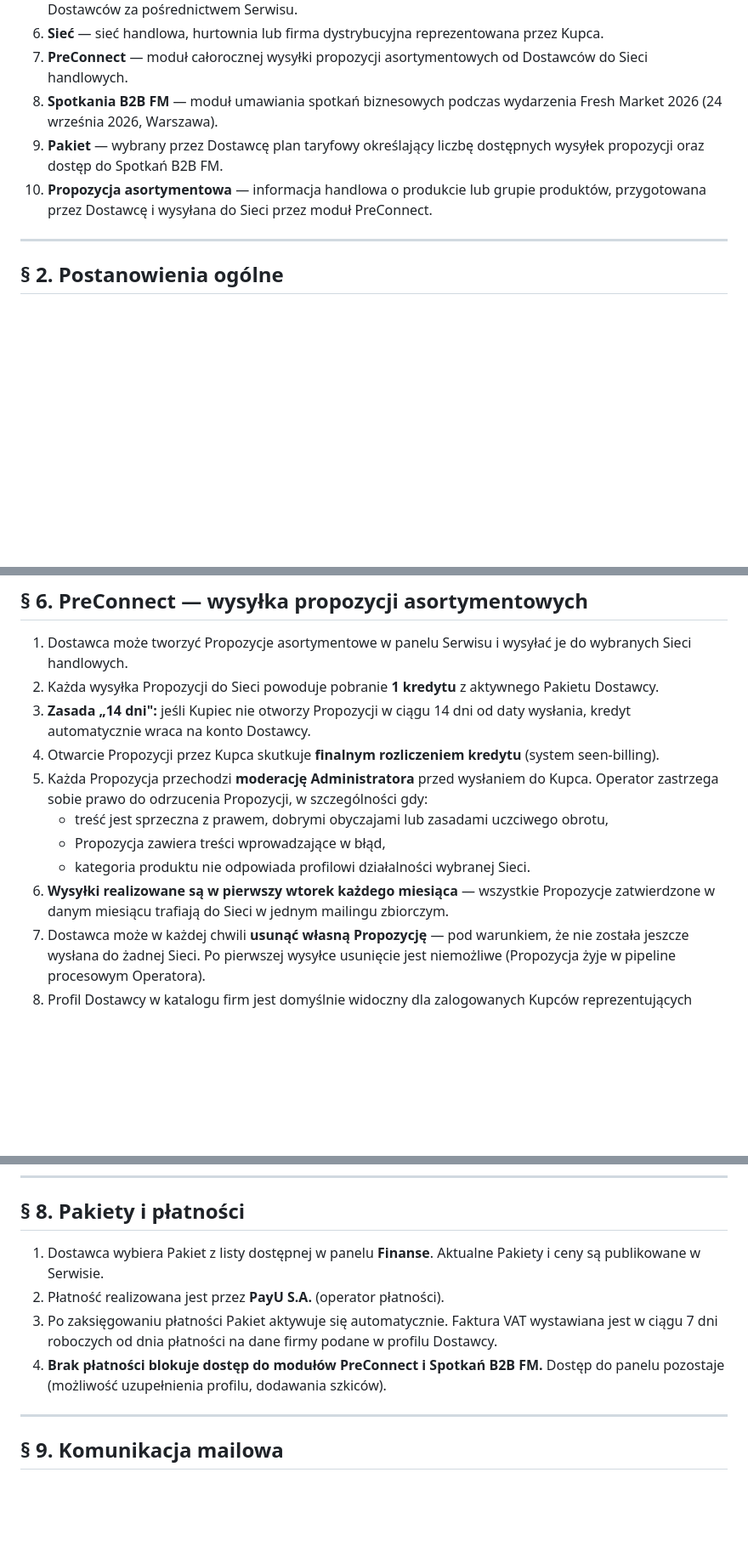
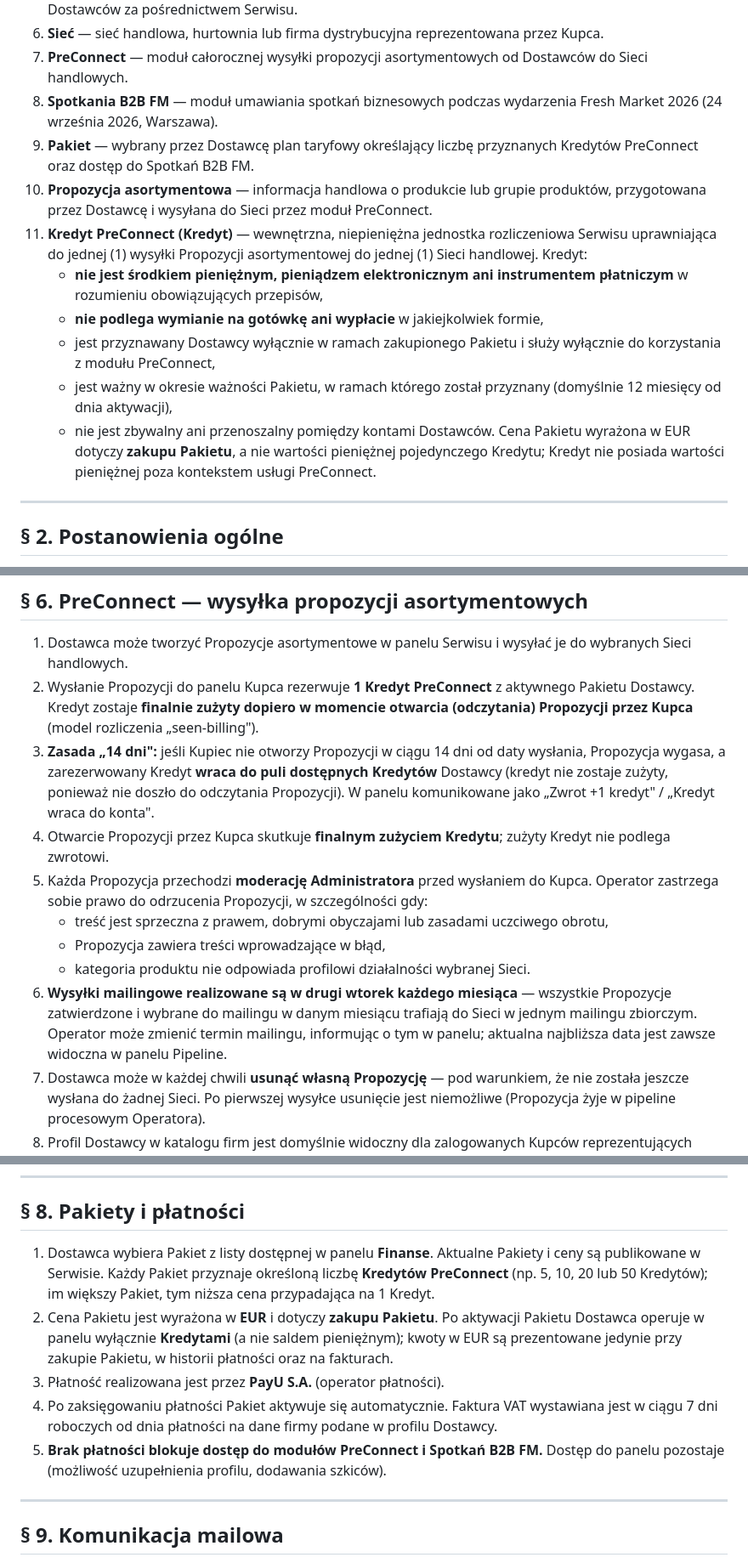
Before and after one commit to artursilvicola/freshmarket-app, a Markdown page: docs/legal/REGULAMIN.md, 3 parts joined by grey strips. Shown at 85% size. GitHub-like rendering; blank space fills up the shorter version.

Commit message:
docs(legal): Etap 4 — definicja Kredytu PreConnect w regulaminie (v1.1)
Docs-only (regulamin). Domyka billing Etap 4 z PRECONNECT_CREDITS_PLAN.md.
Zero zmian kodu/DB/PayU.

Zmiany w REGULAMIN.md (wersja 1.0 -> 1.1, obowiazuje od 2026-06-03):
- §1.11 NOWA definicja "Kredyt PreConnect": niepieniezna jednostka
  rozliczeniowa = 1 wysylka do 1 sieci; NIE jest srodkiem pienieznym/pieniadzem
  elektronicznym/instrumentem platniczym; NIE podlega wymianie na gotowke ani
  wyplacie; wazny w okresie Pakietu (12 mc); niezbywalny.
- §1.9 Pakiet: "liczba dostepnych wyslyek" -> "liczba przyznanych Kredytow".
- §6.2-6.4 doprecyzowanie seen-billing: Kredyt rezerwowany przy wysylce,
  finalnie zuzyty dopiero przy ODCZYCIE przez Kupca; brak odczytu w 14 dni ->
  Kredyt wraca do puli (nie zostal zuzyty).
- §6.6 termin mailingu: "pierwszy wtorek" -> "DRUGI wtorek miesiaca"
  (zgodnie z decyzja produktowa + nextMailingDate w kodzie). Naprawia realna
  niespojnosc regulamin <-> aplikacja.
- §8.1-8.2 relacja Pakiet/EUR/Kredyty: cena w EUR = zakup Pakietu; po
  aktywacji dostawca operuje Kredytami, EUR tylko przy zakupie/platnosci/fakturze.
- naglowek: wersja 1.1 + changelog.

Push do review, bez merge.

Co-Authored-By: Claude Opus 4.8 <noreply@anthropic.com>

```diff
--- a/docs/legal/REGULAMIN.md
+++ b/docs/legal/REGULAMIN.md
@@ -17,8 +19,15 @@ W regulaminie używamy następujących pojęć:
 6. **Sieć** — sieć handlowa, hurtownia lub firma dystrybucyjna reprezentowana przez Kupca.
 7. **PreConnect** — moduł całorocznej wysyłki propozycji asortymentowych od Dostawców do Sieci handlowych.
 8. **Spotkania B2B FM** — moduł umawiania spotkań biznesowych podczas wydarzenia Fresh Market 2026 (24 września 2026, Warszawa).
-9. **Pakiet** — wybrany przez Dostawcę plan taryfowy określający liczbę dostępnych wysyłek propozycji oraz dostęp do Spotkań B2B FM.
+9. **Pakiet** — wybrany przez Dostawcę plan taryfowy określający liczbę przyznanych Kredytów PreConnect oraz dostęp do Spotkań B2B FM.
 10. **Propozycja asortymentowa** — informacja handlowa o produkcie lub grupie produktów, przygotowana przez Dostawcę i wysyłana do Sieci przez moduł PreConnect.
+11. **Kredyt PreConnect (Kredyt)** — wewnętrzna, niepieniężna jednostka rozliczeniowa Serwisu uprawniająca do jednej (1) wysyłki Propozycji asortymentowej do jednej (1) Sieci handlowej. Kredyt:
+    - **nie jest środkiem pieniężnym, pieniądzem elektronicznym ani instrumentem płatniczym** w rozumieniu obowiązujących przepisów,
+    - **nie podlega wymianie na gotówkę ani wypłacie** w jakiejkolwiek formie,
+    - jest przyznawany Dostawcy wyłącznie w ramach zakupionego Pakietu i służy wyłącznie do korzystania z modułu PreConnect,
+    - jest ważny w okresie ważności Pakietu, w ramach którego został przyznany (domyślnie 12 miesięcy od dnia aktywacji),
+    - nie jest zbywalny ani przenoszalny pomiędzy kontami Dostawców.
+    Cena Pakietu wyrażona w EUR dotyczy **zakupu Pakietu**, a nie wartości pieniężnej pojedynczego Kredytu; Kredyt nie posiada wartości pieniężnej poza kontekstem usługi PreConnect.
 
 ---
 
@@ -69,14 +78,14 @@ Do korzystania z Serwisu wymagane jest:
 ## § 6. PreConnect — wysyłka propozycji asortymentowych
 
 1. Dostawca może tworzyć Propozycje asortymentowe w panelu Serwisu i wysyłać je do wybranych Sieci handlowych.
-2. Każda wysyłka Propozycji do Sieci powoduje pobranie **1 kredytu** z aktywnego Pakietu Dostawcy.
-3. **Zasada „14 dni":** jeśli Kupiec nie otworzy Propozycji w ciągu 14 dni od daty wysłania, kredyt automatycznie wraca na konto Dostawcy.
-4. Otwarcie Propozycji przez Kupca skutkuje **finalnym rozliczeniem kredytu** (system seen-billing).
+2. Wysłanie Propozycji do panelu Kupca rezerwuje **1 Kredyt PreConnect** z aktywnego Pakietu Dostawcy. Kredyt zostaje **finalnie zużyty dopiero w momencie otwarcia (odczytania) Propozycji przez Kupca** (model rozliczenia „seen-billing").
+3. **Zasada „14 dni":** jeśli Kupiec nie otworzy Propozycji w ciągu 14 dni od daty wysłania, Propozycja wygasa, a zarezerwowany Kredyt **wraca do puli dostępnych Kredytów** Dostawcy (kredyt nie zostaje zużyty, ponieważ nie doszło do odczytania Propozycji). W panelu komunikowane jako „Zwrot +1 kredyt" / „Kredyt wraca do konta".
+4. Otwarcie Propozycji przez Kupca skutkuje **finalnym zużyciem Kredytu**; zużyty Kredyt nie podlega zwrotowi.
 5. Każda Propozycja przechodzi **moderację Administratora** przed wysłaniem do Kupca. Operator zastrzega sobie prawo do odrzucenia Propozycji, w szczególności gdy:
    - treść jest sprzeczna z prawem, dobrymi obyczajami lub zasadami uczciwego obrotu,
    - Propozycja zawiera treści wprowadzające w błąd,
    - kategoria produktu nie odpowiada profilowi działalności wybranej Sieci.
-6. **Wysyłki realizowane są w pierwszy wtorek każdego miesiąca** — wszystkie Propozycje zatwierdzone w danym miesiącu trafiają do Sieci w jednym mailingu zbiorczym.
+6. **Wysyłki mailingowe realizowane są w drugi wtorek każdego miesiąca** — wszystkie Propozycje zatwierdzone i wybrane do mailingu w danym miesiącu trafiają do Sieci w jednym mailingu zbiorczym. Operator może zmienić termin mailingu, informując o tym w panelu; aktualna najbliższa data jest zawsze widoczna w panelu Pipeline.
 7. Dostawca może w każdej chwili **usunąć własną Propozycję** — pod warunkiem, że nie została jeszcze wysłana do żadnej Sieci. Po pierwszej wysyłce usunięcie jest niemożliwe (Propozycja żyje w pipeline procesowym Operatora).
 8. Profil Dostawcy w katalogu firm jest domyślnie widoczny dla zalogowanych Kupców reprezentujących aktywne Sieci. Dostawca może w panelu ukryć profil przed wybranymi Sieciami; ukrycie profilu w katalogu nie wpływa na Propozycje już wysłane do danej Sieci ani na rozliczenia wysyłek.
 
@@ -103,10 +112,11 @@ Do korzystania z Serwisu wymagane jest:
 
 ## § 8. Pakiety i płatności
 
-1. Dostawca wybiera Pakiet z listy dostępnej w panelu **Finanse**. Aktualne Pakiety i ceny są publikowane w Serwisie.
-2. Płatność realizowana jest przez **PayU S.A.** (operator płatności).
-3. Po zaksięgowaniu płatności Pakiet aktywuje się automatycznie. Faktura VAT wystawiana jest w ciągu 7 dni roboczych od dnia płatności na dane firmy podane w profilu Dostawcy.
-4. **Brak płatności blokuje dostęp do modułów PreConnect i Spotkań B2B FM.** Dostęp do panelu pozostaje (możliwość uzupełnienia profilu, dodawania szkiców).
+1. Dostawca wybiera Pakiet z listy dostępnej w panelu **Finanse**. Aktualne Pakiety i ceny są publikowane w Serwisie. Każdy Pakiet przyznaje określoną liczbę **Kredytów PreConnect** (np. 5, 10, 20 lub 50 Kredytów); im większy Pakiet, tym niższa cena przypadająca na 1 Kredyt.
+2. Cena Pakietu jest wyrażona w **EUR** i dotyczy **zakupu Pakietu**. Po aktywacji Pakietu Dostawca operuje w panelu wyłącznie **Kredytami** (a nie saldem pieniężnym); kwoty w EUR są prezentowane jedynie przy zakupie Pakietu, w historii płatności oraz na fakturach.
+3. Płatność realizowana jest przez **PayU S.A.** (operator płatności).
+4. Po zaksięgowaniu płatności Pakiet aktywuje się automatycznie. Faktura VAT wystawiana jest w ciągu 7 dni roboczych od dnia płatności na dane firmy podane w profilu Dostawcy.
+5. **Brak płatności blokuje dostęp do modułów PreConnect i Spotkań B2B FM.** Dostęp do panelu pozostaje (możliwość uzupełnienia profilu, dodawania szkiców).
 
 ---
 
```
Also changed, not shown: other parts of docs/legal/REGULAMIN.md (+3 -1 lines).
